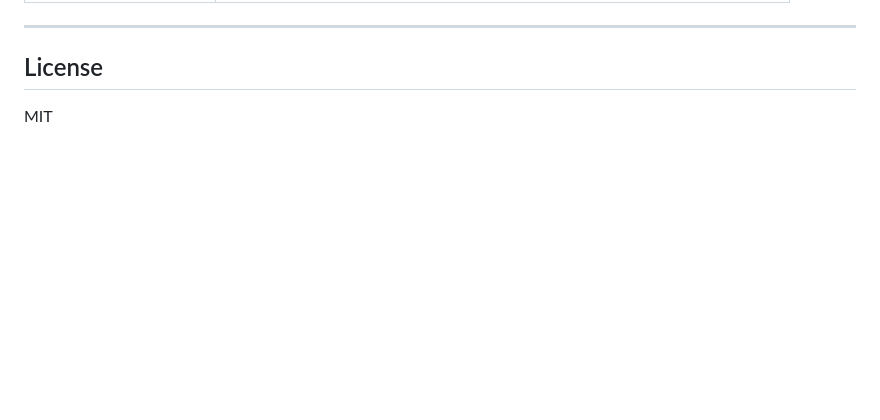
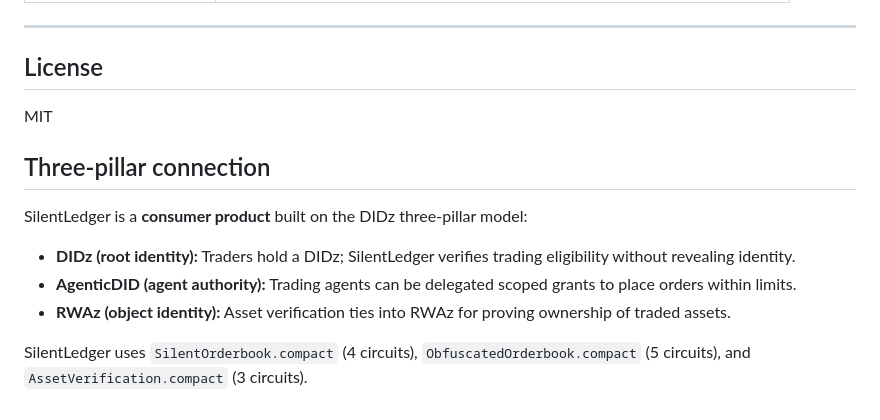
Before and after one commit to bytewizard42i/SilentLedger, a Markdown page: README.md, the part around the change. Rendered like a GitHub page; blank space fills up the shorter version.

Commit message:
Add three-pillar connection section + update status to reflect compiled contracts

```diff
--- a/README.md
+++ b/README.md
@@ -332,3 +332,13 @@ SilentLedger is part of the [EnterpriseZK Labs](https://enterprisezk.com) portfo
 ## License
 
 MIT
+
+## Three-pillar connection
+
+SilentLedger is a **consumer product** built on the DIDz three-pillar model:
+
+- **DIDz (root identity):** Traders hold a DIDz; SilentLedger verifies trading eligibility without revealing identity.
+- **AgenticDID (agent authority):** Trading agents can be delegated scoped grants to place orders within limits.
+- **RWAz (object identity):** Asset verification ties into RWAz for proving ownership of traded assets.
+
+SilentLedger uses `SilentOrderbook.compact` (4 circuits), `ObfuscatedOrderbook.compact` (5 circuits), and `AssetVerification.compact` (3 circuits).
```
